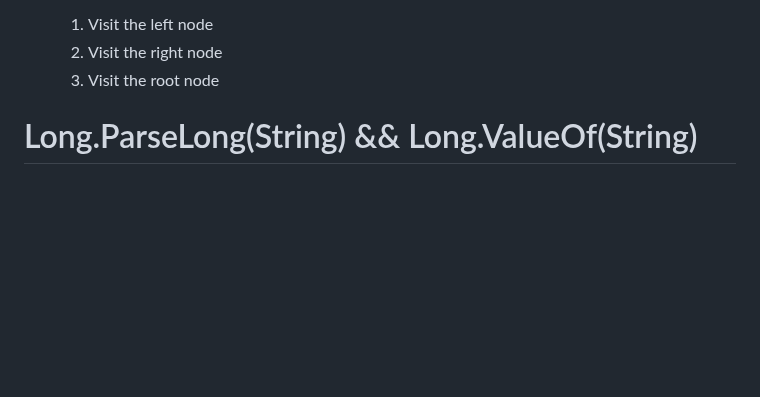
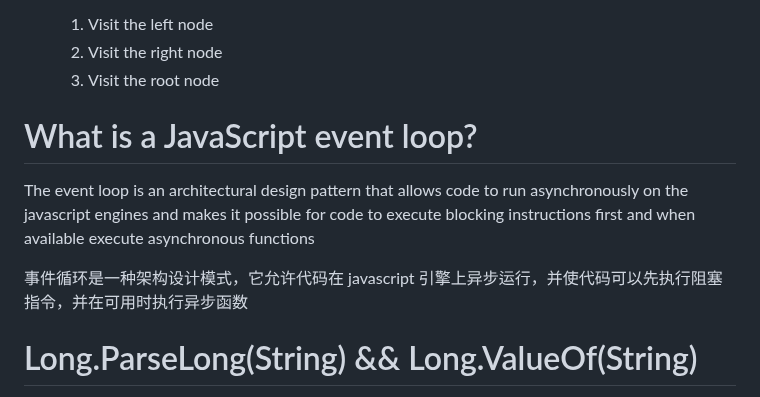
Before and after one commit to ChenHCY/AlgorithmsQuestion, a Markdown page: README.md, the part around the change. Drawn GitHub-style; blank space fills up the shorter version.

```diff
--- a/README.md
+++ b/README.md
@@ -18,6 +18,12 @@ Data Structures and Algorithms Question and OA Question review
    1. Visit the left node
    2. Visit the right node
    3. Visit the root node
+
+
+ # What is a JavaScript event loop?
+The event loop is an architectural design pattern that allows code to run asynchronously on the javascript engines and makes it possible for code to execute blocking instructions first and when available execute asynchronous functions
+
+事件循环是一种架构设计模式，它允许代码在 javascript 引擎上异步运行，并使代码可以先执行阻塞指令，并在可用时执行异步函数
 
  # Long.ParseLong(String) && Long.ValueOf(String)
 
```
